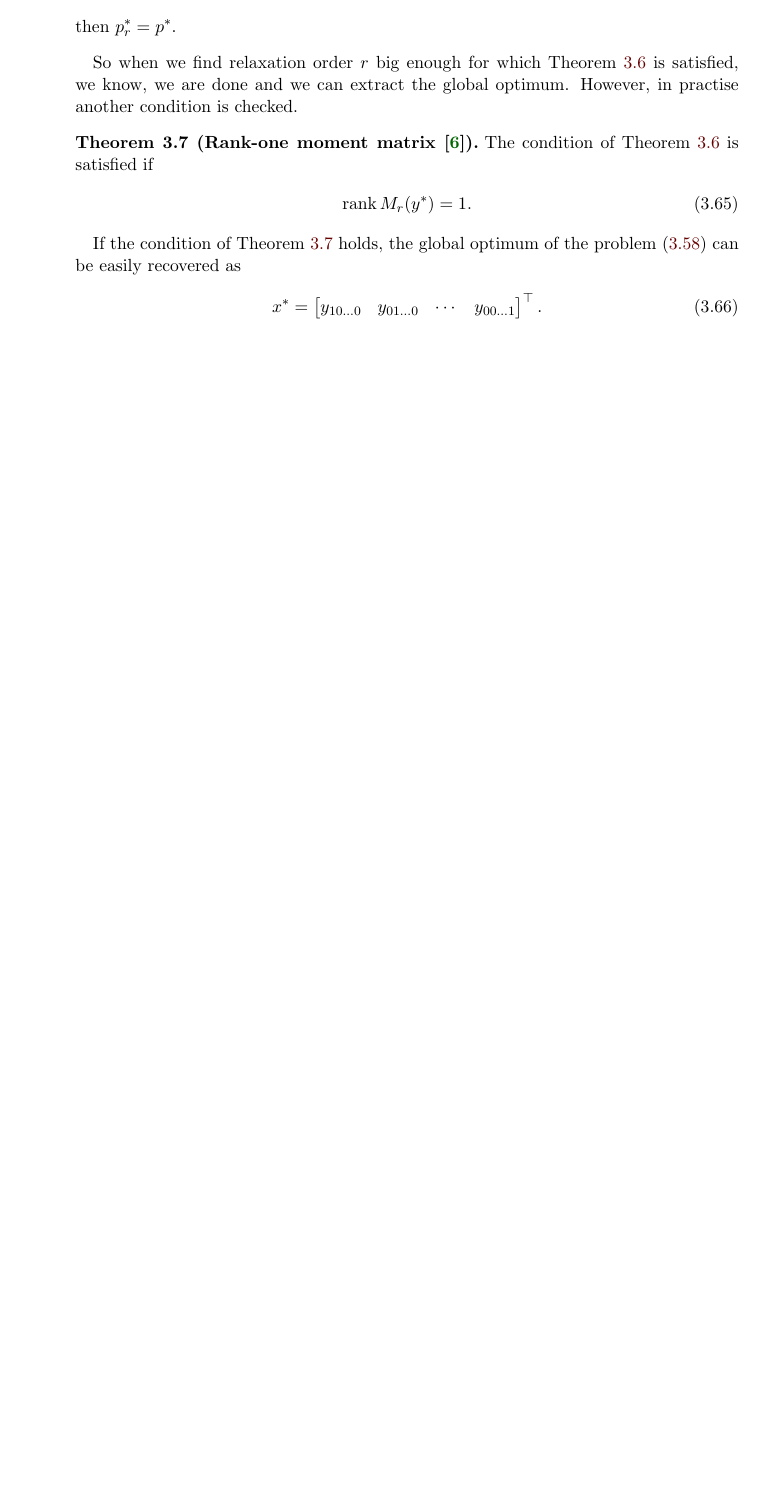
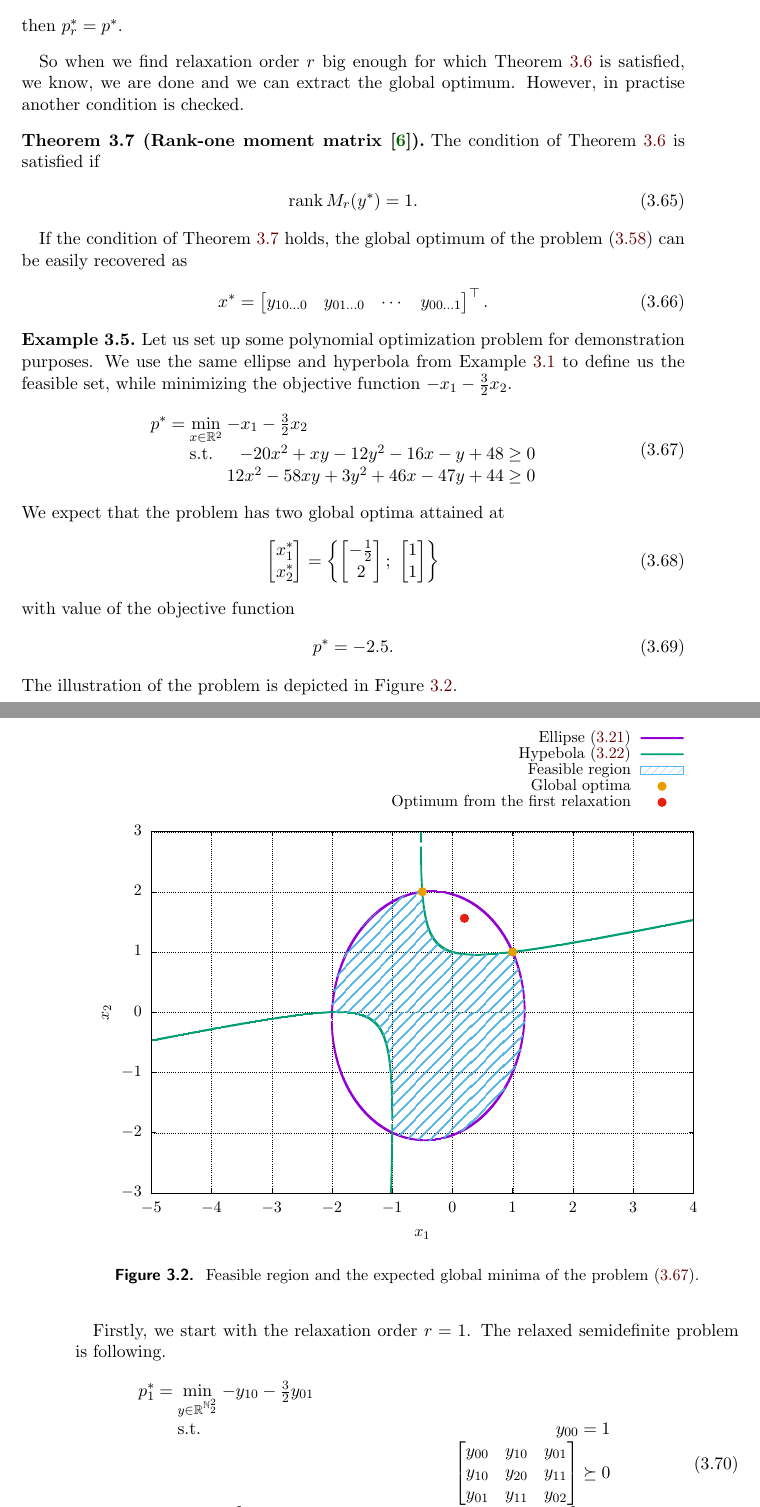
Before and after one commit to PavelTrutman/SDPinComputerVision, a LaTeX thesis (thesis.tex, which reads POP.tex): part of page 41 of 45 before the commit and two parts of pages 42 and 43 of 48 after it, the two joined at a grey line, cut so that both start at the same text, the shorter picture padded with empty space. The pictures show the PDF file thesis.pdf that the author committed with the source.

Commit message:
Example of the Lasserre's hierarchy.

```diff
--- a/POP.tex
+++ b/POP.tex
@@ -435,3 +435,38 @@ If the condition of \refthe{POP:opt:rank1} holds, the global optimum of the prob
   x^* &= \bmB y_{10\ldots0} & y_{01\ldots0} & \cdots & y_{00\ldots1}\bmE^\top.
 \end{align}
 
+\begin{example}
+  Let us set up some polynomial optimization problem for demonstration purposes.
+  We use the same ellipse and hyperbola from \refex{POP:mm:ellhyp} to define us the feasible set, while minimizing the objective function $-x_1-\frac{3}{2}x_2$.
+  \begin{align}
+    \arraycolsep=1.4pt
+    \begin{array}{rclrcl@{\hskip0.5cm}l}
+      p^* &=& \displaystyle \min_{x\in\R^2} & \multicolumn{3}{l}{-x_1 -\frac{3}{2}x_2} \\
+      && \text{s.t.} & -20x^2 + xy -12y^2 -16x -y +48 &\geq& 0\\
+      &&& 12x^2 -58xy +3y^2 +46x -47y +44 &\geq& 0
+    \end{array}\labeleq{POP:opt:exPol}
+  \end{align}
+  We expect that the problem has two global optima attained at
+  \begin{align}
+    \bmB x^*_1\\x^*_2\bmE &= \left\{\bmB -\frac{1}{2}\\ 2\bmE;\ \bmB 1\\ 1\bmE\right\}
+  \end{align}
+  with value of the objective function
+  \begin{align}
+    p^* &=-2.5.
+  \end{align}
+  The illustration of the problem is depicted in \reffig{POP:opt:example}.
+
+  \begin{figure}[ht]
+    \centering
+    \resizebox{0.95\textwidth}{!}{\input{graphs/POP_Lasserre}}
+    \caption{Feasible region and the expected global minima of the problem \refeqb{POP:opt:exPol}.}
+    \labelfig{POP:opt:example}
+  \end{figure}
+
+  Firstly, we start with the relaxation order $r = 1$. The relaxed semidefinite problem is following.
+  \begin{align}
+    \arraycolsep=1.4pt
+    \begin{array}{rclrcl@{\hskip0.5cm}l}
+      p_1^* &=& \displaystyle \min_{y\in\R^{\N^2_2}} & \multicolumn{3}{l}{-y_{10}-\frac{3}{2}y_{01}} \\
+      && \text{s.t.} & y_{00} &=& 1\\
+      &&& \bmB y_{00} & y_{10} & y_{01}\\ y_{10} & y_{20} & y_{11}\\ y_{01} & y_{11} & y_{02}\bmE &\succeq& 0\\
@@ -437,0 +476 @@ If the condition of \refthe{POP:opt:rank1} holds, the global optimum of the prob
+  \end{align}
@@ -437,0 +484,12 @@ If the condition of \refthe{POP:opt:rank1} holds, the global optimum of the prob
+  \begin{align}
+    \rank M_1(y^*) &= 2.
+  \end{align}
+  Since the condition of \refthe{POP:opt:rank1} is not satisfied, we continue with the second relaxation.
+
+  The second relaxation for $r = 2$ is below.
+  \begin{align}
+    \arraycolsep=1.4pt
+    \begin{array}{rclrcl@{\hskip0.5cm}l}
+      p_2^* &=& \displaystyle \min_{y\in\R^{\N^2_4}} & \multicolumn{3}{l}{-y_{10}-\frac{3}{2}y_{01}} \\
+      && \text{s.t.} & y_{00} &=& 1\\
+      &&& \bmB y_{00} & y_{10} & y_{01} & y_{20} & y_{11} & y_{02}\\ y_{10} & y_{20} & y_{11} & y_{30} & y_{21} & y_{12}\\ y_{01} & y_{11} & y_{02} & y_{21} & y_{12} & y_{03} \\ y_{20} & y_{30} & y_{21} & y_{40} & y_{31} & y_{22}\\ y_{11} & y_{21} & y_{12} & y_{31} & y_{22} & y_{13}\\ y_{02} & y_{12} & y_{03} & y_{22} & y_{13} & y_{04}\bmE &\succeq& 0\\
@@ -438 +499,21 @@ If the condition of \refthe{POP:opt:rank1} holds, the global optimum of the prob
+  \end{align}
+  This problem has two minima
+  \begin{align}
+    \bmB x^*_1\\x^*_2\bmE &= \left\{\bmB -\frac{1}{2}\\ 2\bmE;\ \bmB 1\\ 1\bmE\right\},\\
+    p^*_2 &= -2.5.
+  \end{align}
+  They are the same as the minima of the original problem \refeqb{POP:opt:exPol} and it depends on the iterative algorithm and the chosen starting point in which of these minima we end up.
+  The moment matrix has rank
+  \begin{align}
+    \rank M_2(y^*) &= 1,
+  \end{align}
+  and therefore the global optimum has been found and we do not have to continue with the next relaxation.
+  At the end, we verify that \refthe{POP:opt:hierConv} holds.
+  \begin{alignat}{2}
+    p_1^* \leq{} && p_2^* & \leq p^*\\
+    -2.54 \leq{} && -2.5  & \leq -2.5
+  \end{alignat}
+
+\end{example}
+
 \section{Solving systems of polynomial equations}
```
Also changed, not shown: thesis.tex (+4 -1 lines), Makefile, thesis.pdf, POP.tex (19 more changed lines), 1 other file.
